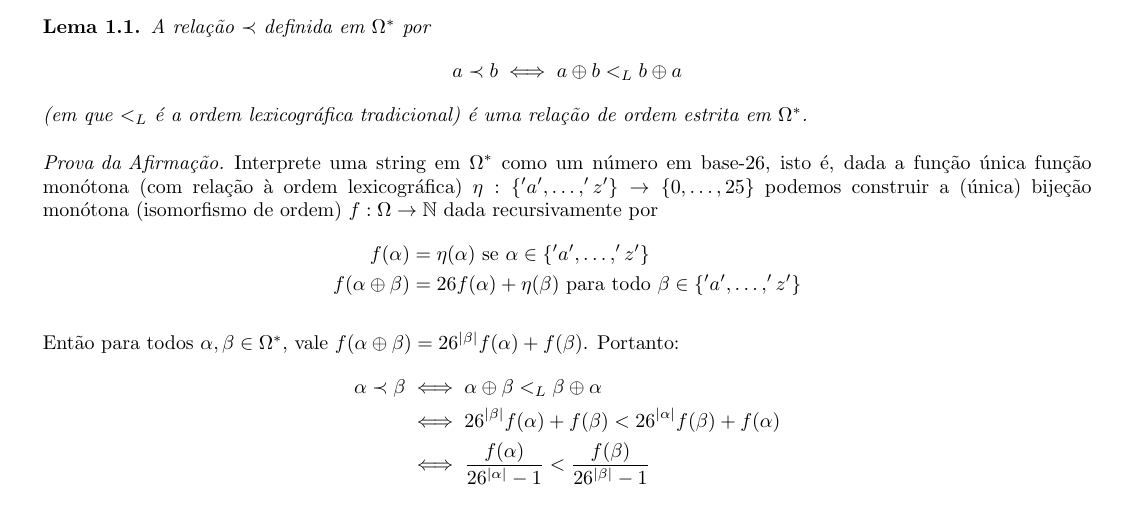
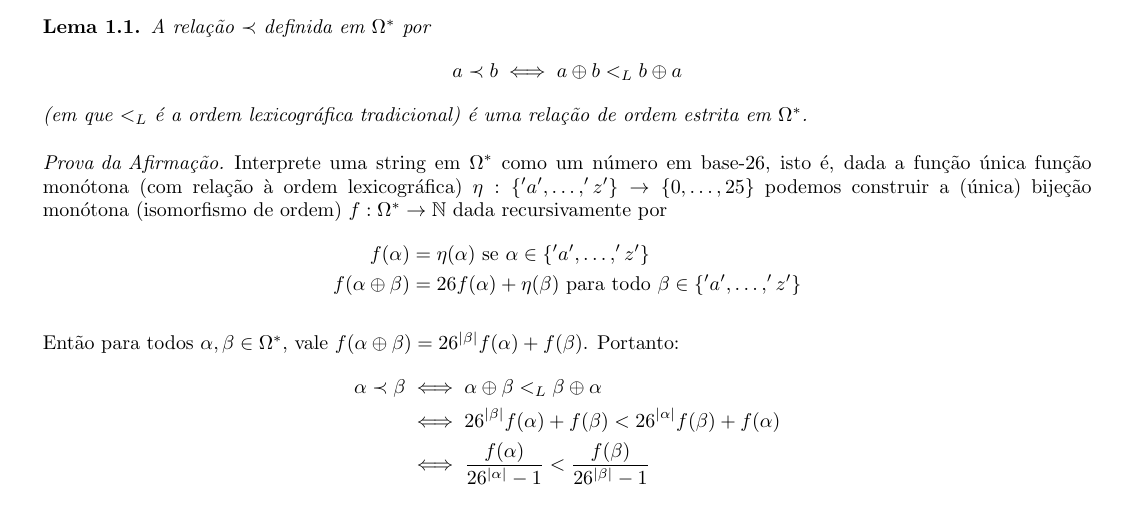
Before and after one commit to IgorPBorja/competitive-programming, a LaTeX document (problems/Proofs/smallest_string.tex): part of page 1 of 2, cut so that both start at the same text. Compiled offline with pdfLaTeX.

Commit message:
Minor typo fixed in proof

```diff
--- a/problems/Proofs/smallest_string.tex
+++ b/problems/Proofs/smallest_string.tex
@@ -28,7 +28,7 @@ O problema a seguir é o \emph{Codeforces 632C}, do \emph{Educational Codeforces
     \end{lemma}
     \begin{proof}[Prova da Afirmação]
         Interprete uma string em \(\Omega^*\) como um número em base-26, isto é, dada a função única função monótona (com relação à ordem lexicográfica) \(\eta:\{'a',\dots, 'z'\} \to \{0, \dotsc, 25\}\)
-        podemos construir a (única) bijeção monótona (isomorfismo de ordem) \(f: \Omega \to \mathbb{N}\) dada recursivamente por
+        podemos construir a (única) bijeção monótona (isomorfismo de ordem) \(f: \Omega^* \to \mathbb{N}\) dada recursivamente por
         \begin{align*}
             f(\alpha) &= \eta(\alpha) \text{ se } \alpha \in \{'a', \dotsc, 'z'\} \\
             f(\alpha \oplus \beta) &= 26f(\alpha) + \eta(\beta) \text{ para todo } \beta \in \{'a',\dotsc, 'z'\}
```
Also changed, not shown: problems/Proofs/smallest_string.pdf.
